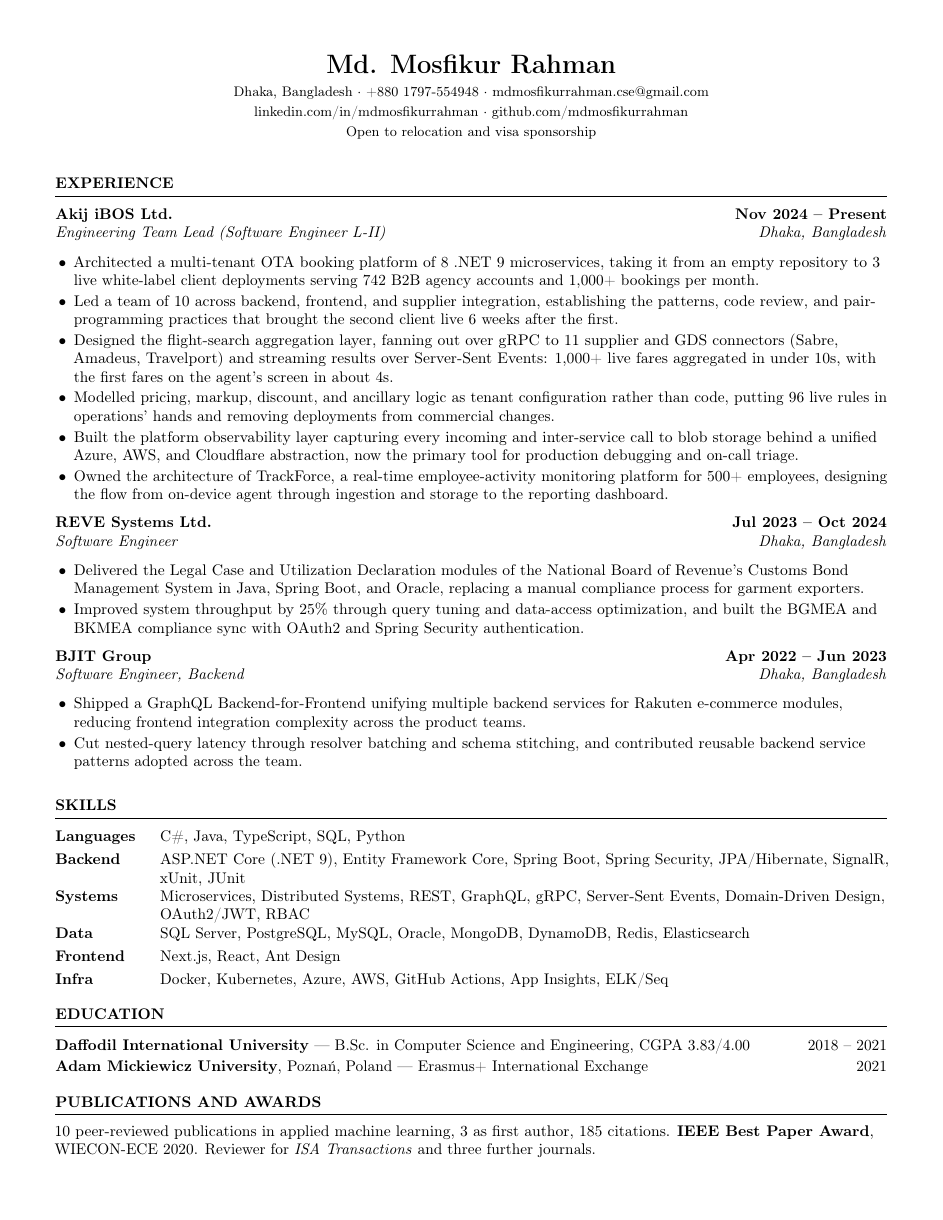
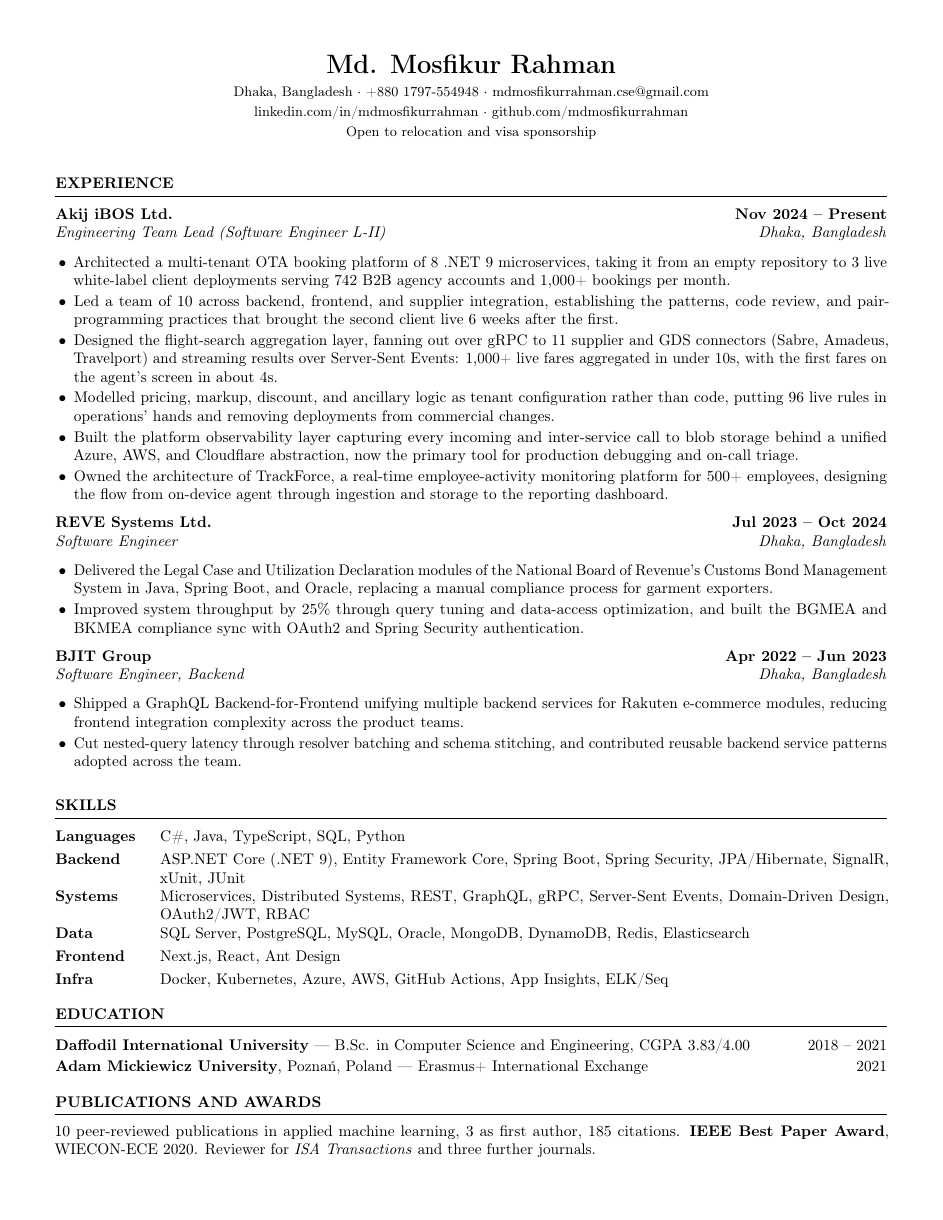
Before and after one commit to mdmosfikurrahman/resume, a LaTeX CV (Resume_Md-Mosfikur-Rahman.tex): the whole page. Compiled offline with pdfLaTeX.

Commit message:
Justify the resume body text
Matches the CV, and gives a flush right edge. Hyphenation is re-enabled,
which justification needs to avoid stretched word spacing.

```diff
--- a/Resume_Md-Mosfikur-Rahman.tex
+++ b/Resume_Md-Mosfikur-Rahman.tex
@@ -32,10 +32,8 @@
 \pagestyle{empty}
 \setlength{\parindent}{0pt}
 \setlength{\tabcolsep}{0pt}
-\RaggedRight{}
-\hyphenpenalty=10000
-\exhyphenpenalty=200
-\tolerance=2000
+\tolerance=1500
+\emergencystretch=2em
 
 \titleformat{\section}
   {\normalsize\bfseries\uppercase}
```
